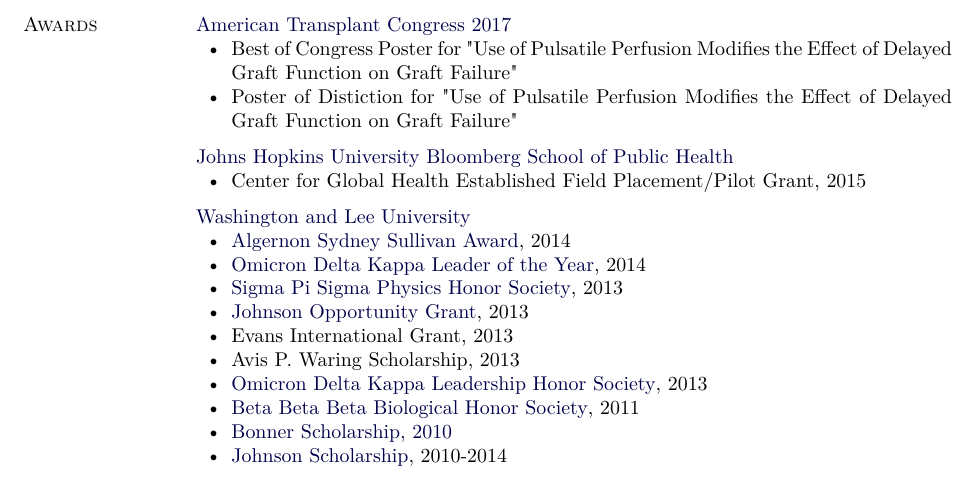
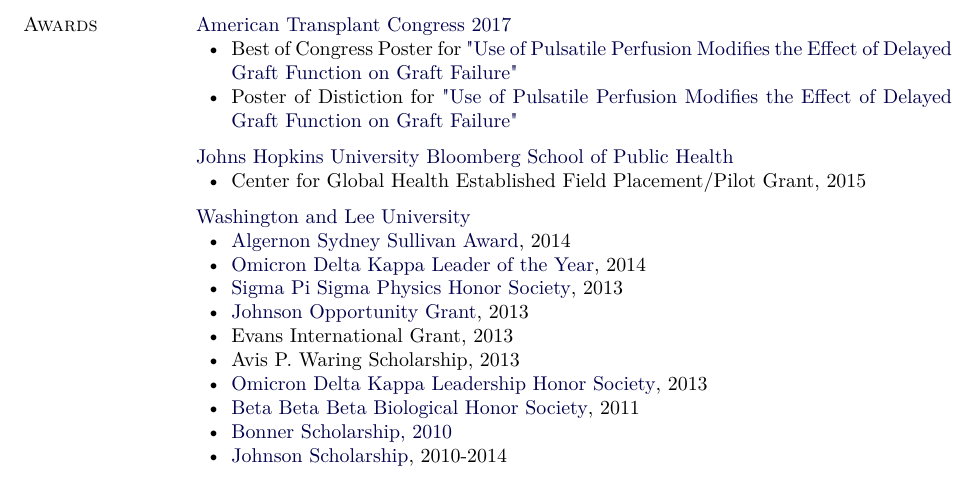
Before and after one commit to alvinthomas/cv, a LaTeX CV (cv.tex): part of page 4 of 4, cut so that both start at the same text. Compiled offline with pdfLaTeX.

Commit message:
Update Award Links

```diff
--- a/cv.tex
+++ b/cv.tex
@@ -728,10 +728,12 @@
 
 \href{http://atcmeeting.org/}{American Transplant Congress 2017}
 \begin{innerlist}
-\item Best of Congress Poster for "Use of Pulsatile Perfusion Modifies the
-  Effect of Delayed Graft Function on Graft Failure"
-\item Poster of Distiction for "Use of Pulsatile Perfusion Modifies the
-  Effect of Delayed Graft Function on Graft Failure"
+\item Best of Congress Poster for
+  \href{http://atcmeetingabstracts.com/abstract/use-of-pulsatile-perfusion-modifies-the-effect-of-delayed-graft-function-on-graft-failure/}
+  {"Use of Pulsatile Perfusion Modifies the Effect of Delayed Graft Function on Graft Failure"}
+\item Poster of Distiction for
+  \href{http://atcmeetingabstracts.com/abstract/use-of-pulsatile-perfusion-modifies-the-effect-of-delayed-graft-function-on-graft-failure/}
+  {"Use of Pulsatile Perfusion Modifies the Effect of Delayed Graft Function on Graft Failure"}
 \end{innerlist}
 
 \halfblankline
```
Also changed, not shown: cv.pdf, 1 other file.
